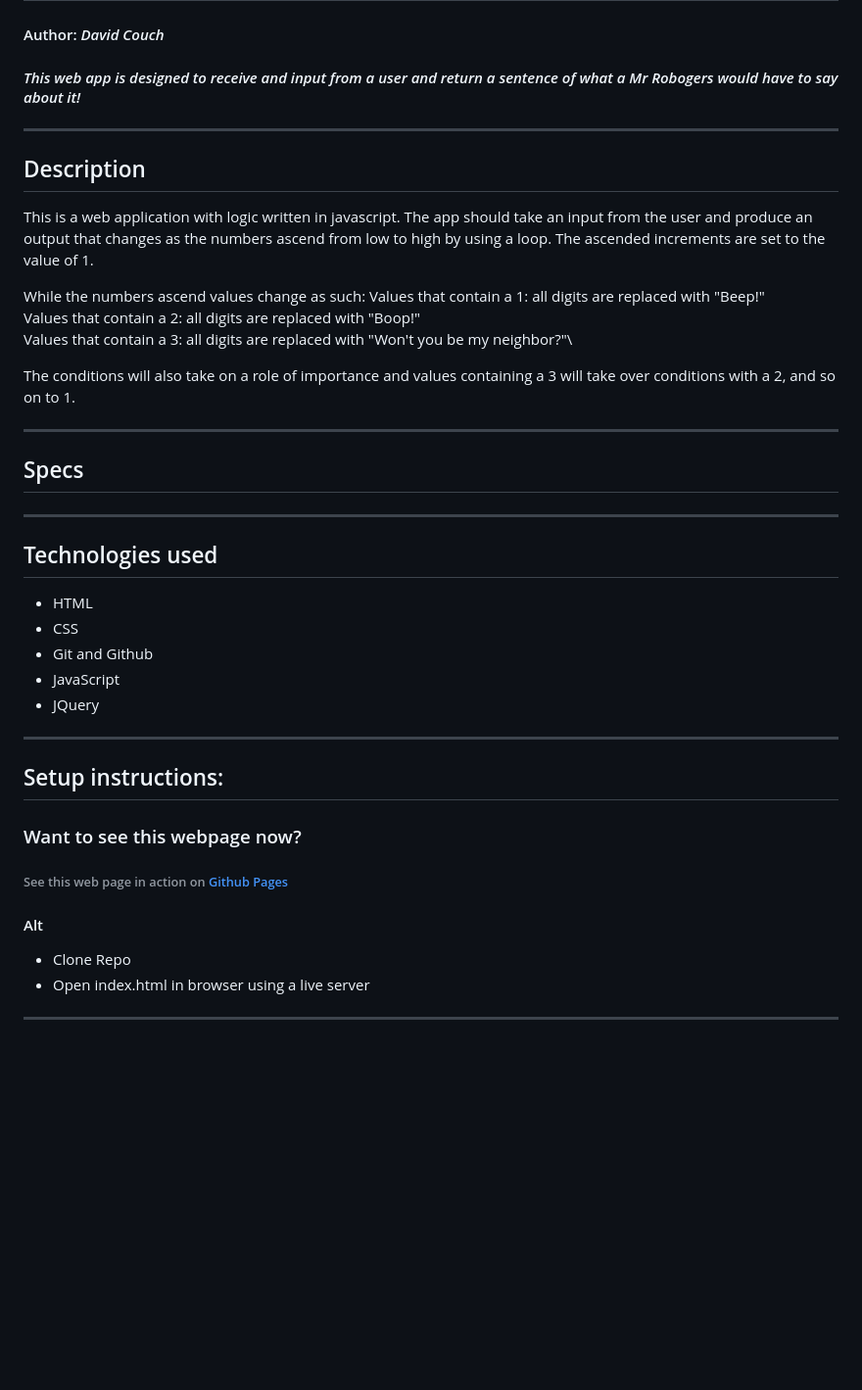
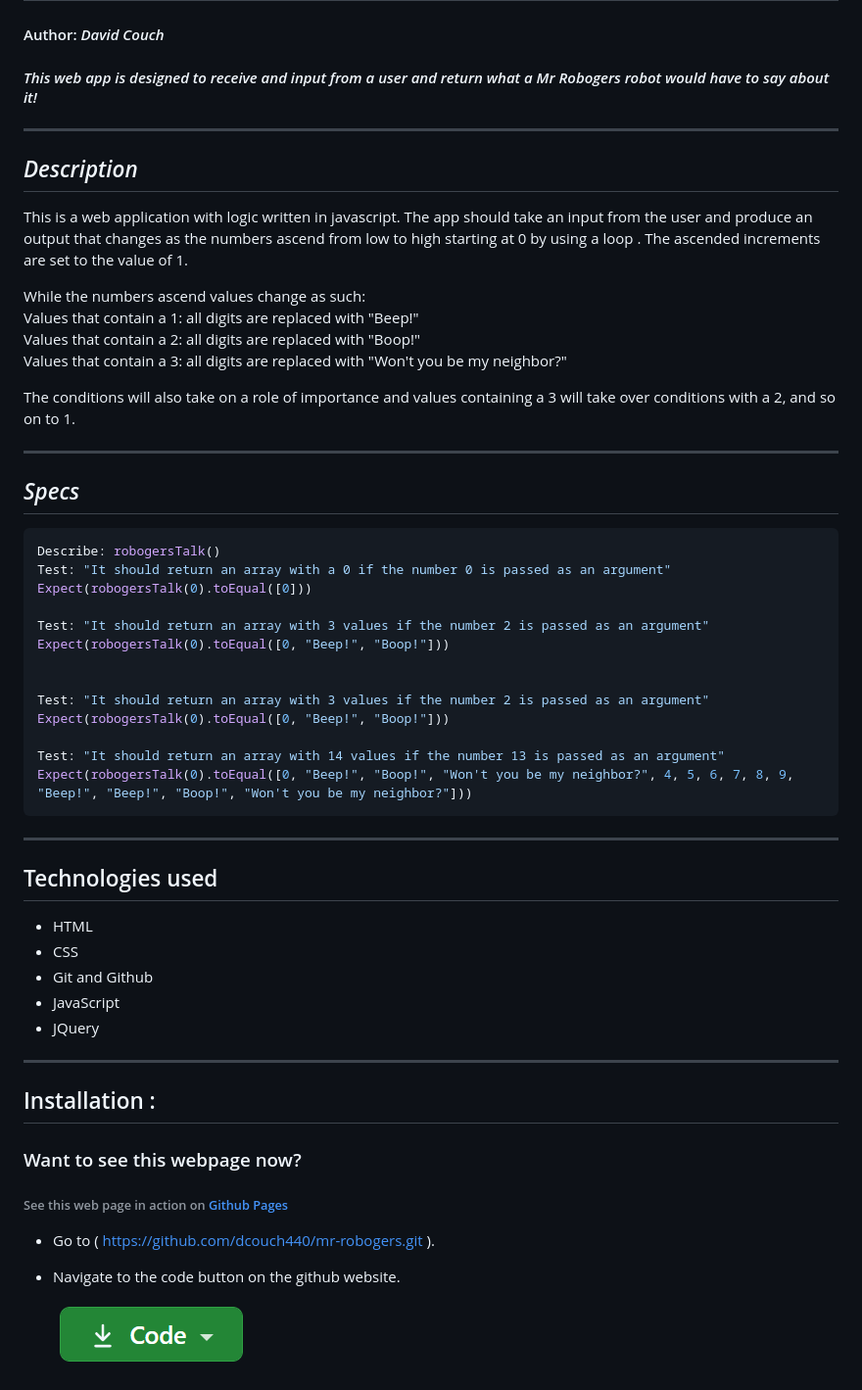
Before and after one commit to dcouch440/mr-robogers, a Markdown page: README.md, the part around the change printed below. Shown: that part at 98% size. Rendered like a GitHub page; pictures changed too: img/README/code.PNG (added); blank space fills up the shorter version.

````diff
--- a/README.md
+++ b/README.md
@@ -2,22 +2,36 @@
 
 #### Author: *David Couch*
 
-#### *This web app is designed to receive and input from a user and return a sentence of what a Mr Robogers would have to say about it!*
+#### *This web app is designed to receive and input from a user and return what a Mr Robogers robot would have to say about it!*
 
 * * *
-## Description
-This is a web application with logic written in javascript. The app should take an input from the user and produce an output that changes as the numbers ascend from low to high by using a loop. The ascended increments are set to the value of 1.
+## *Description*
+This is a web application with logic written in javascript. The app should take an input from the user and produce an output that changes as the numbers ascend from low to high starting at 0 by using a loop . The ascended increments are set to the value of 1.
 
-While the numbers ascend values change as such:
+While the numbers ascend values change as such:\
 Values that contain a 1: all digits are replaced with "Beep!"\
 Values that contain a 2: all digits are replaced with "Boop!"\
-Values that contain a 3: all digits are replaced with "Won't you be my neighbor?"\
+Values that contain a 3: all digits are replaced with "Won't you be my neighbor?"
 
 The conditions will also take on a role of importance and values containing a 3 will take over conditions with a 2, and so on to 1.
+
 * * *
-## Specs
+## *Specs*
+```javascript
+Describe: robogersTalk()
+Test: "It should return an array with a 0 if the number 0 is passed as an argument"
+Expect(robogersTalk(0).toEqual([0]))
+
+Test: "It should return an array with 3 values if the number 2 is passed as an argument"
+Expect(robogersTalk(0).toEqual([0, "Beep!", "Boop!"]))
 
 
+Test: "It should return an array with 3 values if the number 2 is passed as an argument"
+Expect(robogersTalk(0).toEqual([0, "Beep!", "Boop!"]))
+
+Test: "It should return an array with 14 values if the number 13 is passed as an argument"
+Expect(robogersTalk(0).toEqual([0, "Beep!", "Boop!", "Won't you be my neighbor?", 4, 5, 6, 7, 8, 9, "Beep!", "Beep!", "Boop!", "Won't you be my neighbor?"]))
+```
 * * *
 
 ## Technologies used
@@ -29,13 +43,12 @@ The conditions will also take on a role of importance and values containing a 3
 
 * * *
 
-## Setup instructions:
+## Installation :
 ### Want to see this webpage now?
 ###### See this web page in action on [Github Pages]()
 
-#### Alt
-* Clone Repo
-* Open index.html in browser using a live server
+* Go to ( https://github.com/dcouch440/mr-robogers.git ).
 
-* * *
+*  Navigate to the code button on the github website.\
+![Code button](/img/README/code.PNG)
 
````
Also changed, not shown: other parts of README.md (+66 -4 lines), img/README/HTTPS.PNG (added), img/README/liveserver.PNG (added).
